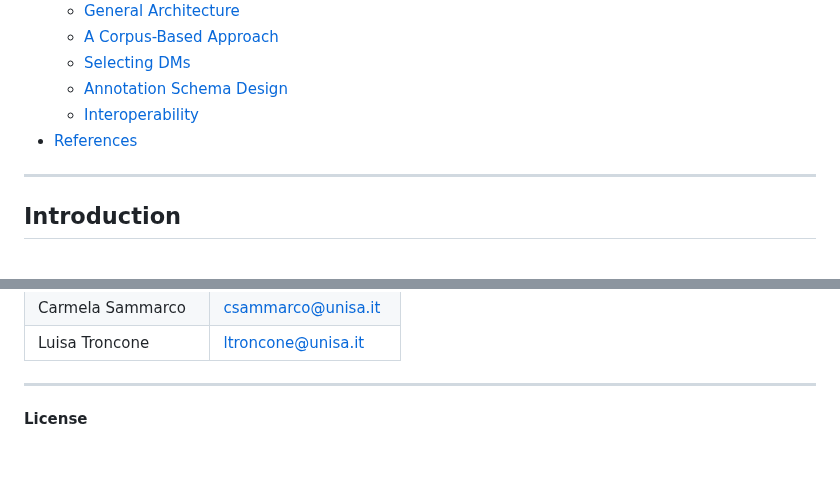
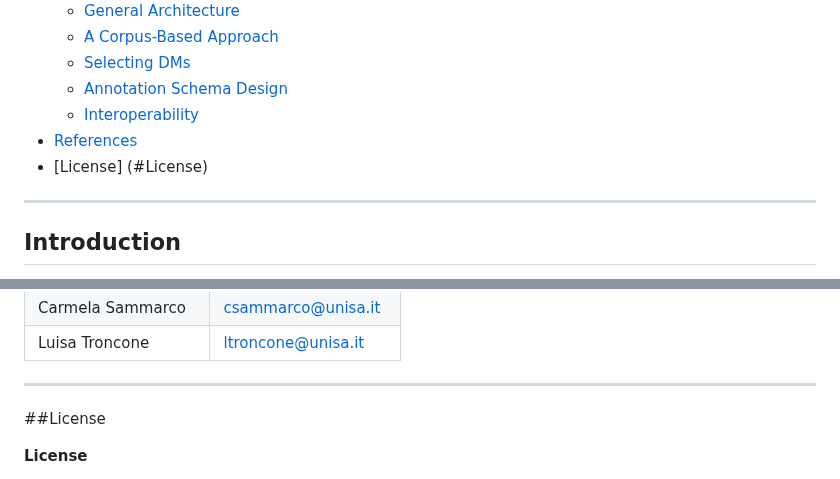
Before and after one commit to LaboratorioPAROLE/cosi, a Markdown page: README.md, 2 parts joined by grey strips. Drawn GitHub-style; blank space fills up the shorter version.

```diff
--- a/README.md
+++ b/README.md
@@ -21,6 +21,7 @@ Miriam Voghera, Andrea Sansò, Iolanda Alfano, Alfonsina Buoniconto, Giovanni Di
   - [Annotation Schema Design](#annotation-schema-design)
   - [Interoperability](#interoperability-with-the-source-corpus)
 - [References](#references)
+- [License] (#License)
 
 ---
 
@@ -160,6 +161,7 @@ Laboratorio PAROLE, DipSUm, Università di Salerno
 
 
 ---
+##License
 
 **License**
 
```
